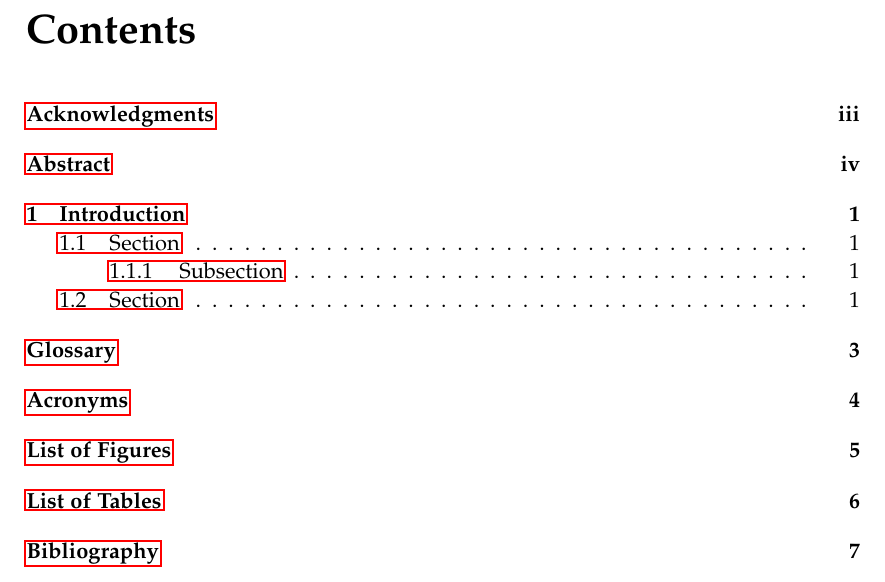
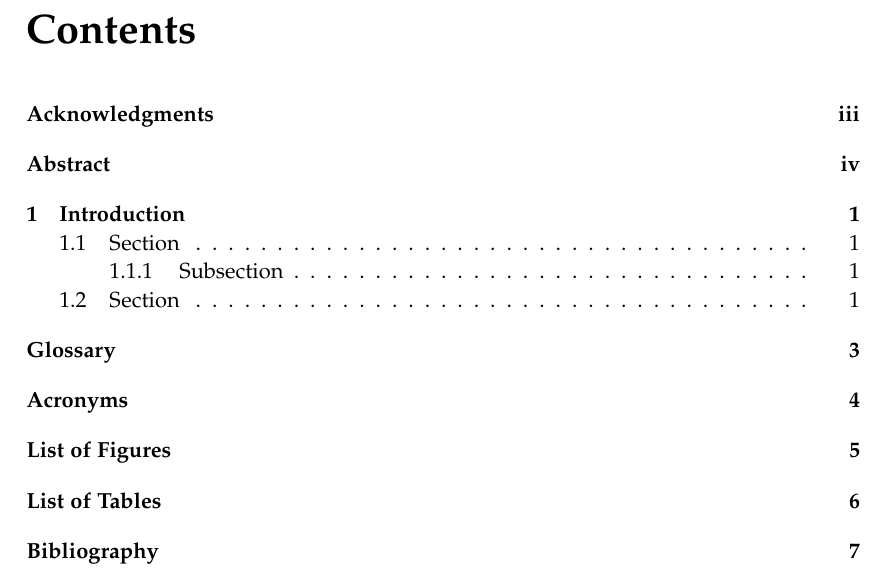
Before and after one commit to fwalch/tum-thesis-latex, a LaTeX thesis (main.tex, which reads settings/settings.tex): part of page 6 of 13, cut so that both start at the same text. Compiled offline with pdfLaTeX.

Commit message:
removed red borders around links

```diff
--- a/settings/settings.tex
+++ b/settings/settings.tex
@@ -22,3 +22,8 @@
   keywordstyle=\bfseries\color{MediumBlue},
   stringstyle=\color{DarkGreen}
 }
+
+% Disable red borders around links
+\hypersetup{%
+    pdfborder = {0 0 0}
+}
```
